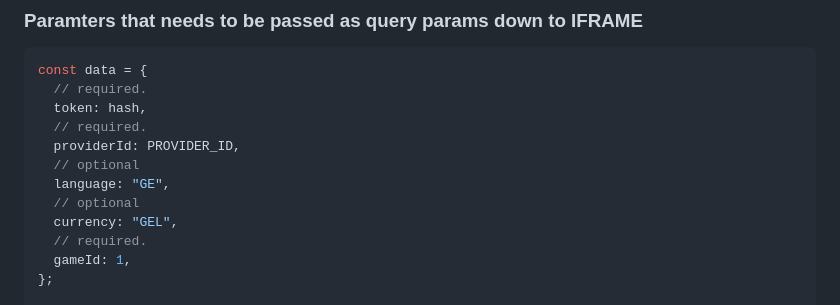
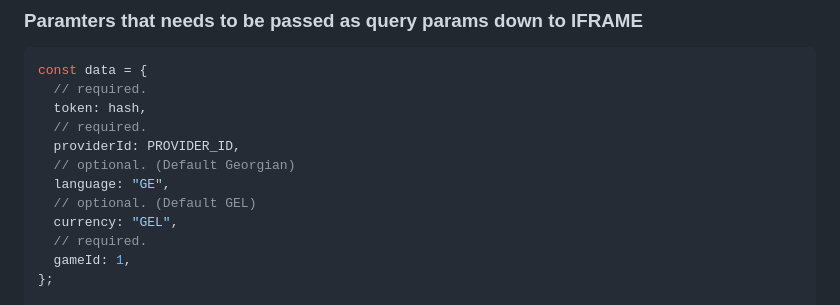
Before and after one commit to Mercury-Tech-Center/games-aviator-integration-sample, a Markdown page: integration.md, the part around the change. Rendered like a GitHub page.

Commit message:
feat: updated

```diff
--- a/integration.md
+++ b/integration.md
@@ -68,9 +68,9 @@ const data = {
   token: hash,
   // required.
   providerId: PROVIDER_ID,
-  // optional
+  // optional. (Default Georgian)
   language: "GE",
-  // optional
+  // optional. (Default GEL)
   currency: "GEL",
   // required.
   gameId: 1,
```
